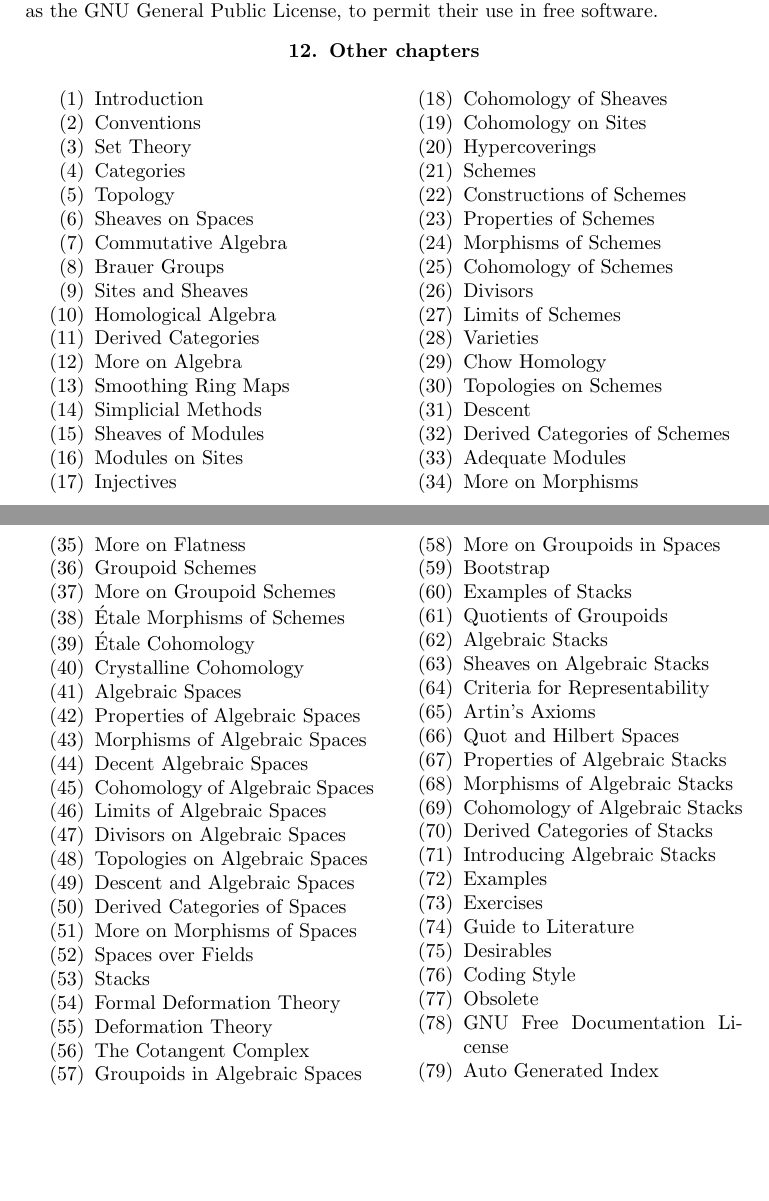
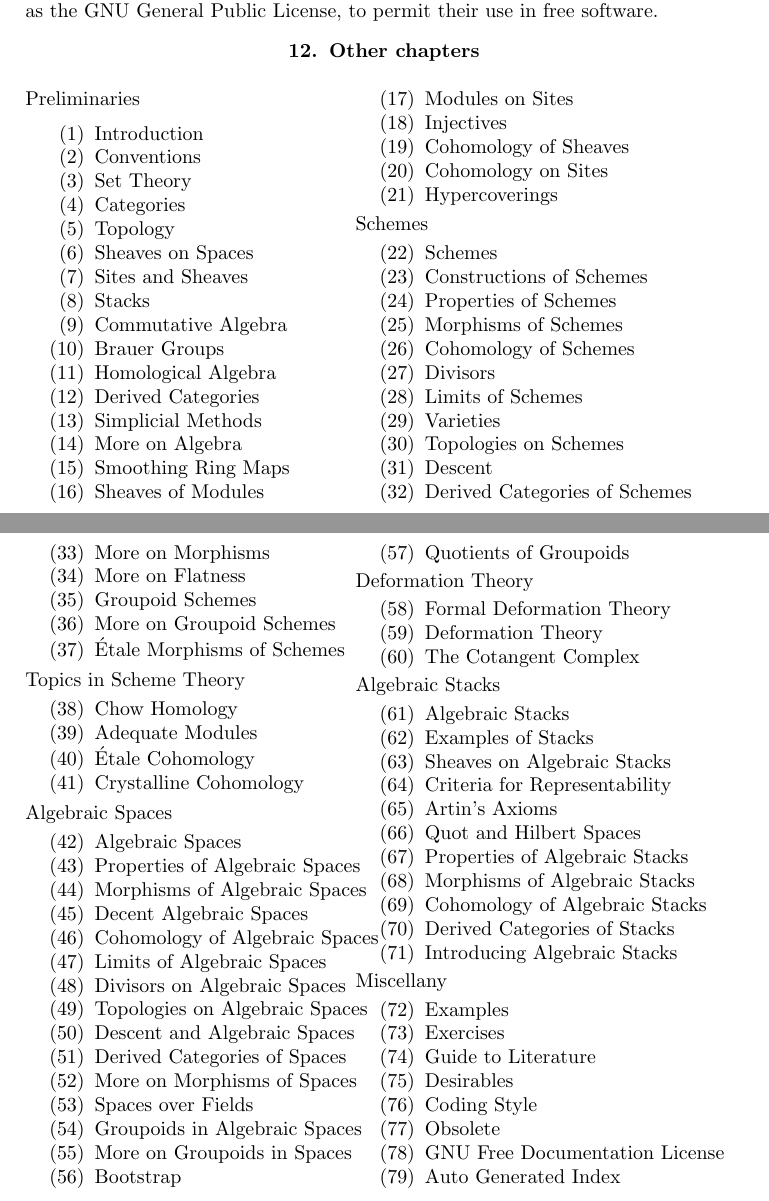
Before and after one commit to stacks/stacks-project, a LaTeX document (fdl.tex, which reads chapters.tex, preamble.tex): two parts of pages 7 and 8 of 8, joined at a grey line, cut so that both start at the same text, the shorter picture padded with empty space. Compiled offline with pdfLaTeX.

Commit message:
Improve ordering of chapters and introduce a bit of organization

```diff
--- a/chapters.tex
+++ b/chapters.tex
@@ -1,4 +1,7 @@
+\setlength\columnsep{-1cm}
 \begin{multicols}{2}[\section{Other chapters}]
+\noindent
+Preliminaries
 \begin{enumerate}
 \item \hyperref[introduction-section-phantom]{Introduction}
 \item \hyperref[conventions-section-phantom]{Conventions}
@@ -6,20 +9,25 @@
 \item \hyperref[categories-section-phantom]{Categories}
 \item \hyperref[topology-section-phantom]{Topology}
 \item \hyperref[sheaves-section-phantom]{Sheaves on Spaces}
+\item \hyperref[sites-section-phantom]{Sites and Sheaves}
+\item \hyperref[stacks-section-phantom]{Stacks}
 \item \hyperref[algebra-section-phantom]{Commutative Algebra}
 \item \hyperref[brauer-section-phantom]{Brauer Groups}
-\item \hyperref[sites-section-phantom]{Sites and Sheaves}
 \item \hyperref[homology-section-phantom]{Homological Algebra}
 \item \hyperref[derived-section-phantom]{Derived Categories}
+\item \hyperref[simplicial-section-phantom]{Simplicial Methods}
 \item \hyperref[more-algebra-section-phantom]{More on Algebra}
 \item \hyperref[smoothing-section-phantom]{Smoothing Ring Maps}
-\item \hyperref[simplicial-section-phantom]{Simplicial Methods}
 \item \hyperref[modules-section-phantom]{Sheaves of Modules}
 \item \hyperref[sites-modules-section-phantom]{Modules on Sites}
 \item \hyperref[injectives-section-phantom]{Injectives}
 \item \hyperref[cohomology-section-phantom]{Cohomology of Sheaves}
 \item \hyperref[sites-cohomology-section-phantom]{Cohomology on Sites}
 \item \hyperref[hypercovering-section-phantom]{Hypercoverings}
+\end{enumerate}
+Schemes
+\begin{enumerate}
+\setcounter{enumi}{21}
 \item \hyperref[schemes-section-phantom]{Schemes}
 \item \hyperref[constructions-section-phantom]{Constructions of Schemes}
 \item \hyperref[properties-section-phantom]{Properties of Schemes}
@@ -28,18 +36,26 @@
 \item \hyperref[divisors-section-phantom]{Divisors}
 \item \hyperref[limits-section-phantom]{Limits of Schemes}
 \item \hyperref[varieties-section-phantom]{Varieties}
-\item \hyperref[chow-section-phantom]{Chow Homology}
 \item \hyperref[topologies-section-phantom]{Topologies on Schemes}
 \item \hyperref[descent-section-phantom]{Descent}
 \item \hyperref[perfect-section-phantom]{Derived Categories of Schemes}
-\item \hyperref[adequate-section-phantom]{Adequate Modules}
 \item \hyperref[more-morphisms-section-phantom]{More on Morphisms}
 \item \hyperref[flat-section-phantom]{More on Flatness}
 \item \hyperref[groupoids-section-phantom]{Groupoid Schemes}
 \item \hyperref[more-groupoids-section-phantom]{More on Groupoid Schemes}
 \item \hyperref[etale-section-phantom]{\'Etale Morphisms of Schemes}
+\end{enumerate}
+Topics in Scheme Theory
+\begin{enumerate}
+\setcounter{enumi}{37}
+\item \hyperref[chow-section-phantom]{Chow Homology}
+\item \hyperref[adequate-section-phantom]{Adequate Modules}
 \item \hyperref[etale-cohomology-section-phantom]{\'Etale Cohomology}
 \item \hyperref[crystalline-section-phantom]{Crystalline Cohomology}
+\end{enumerate}
+Algebraic Spaces
+\begin{enumerate}
+\setcounter{enumi}{41}
 \item \hyperref[spaces-section-phantom]{Algebraic Spaces}
 \item \hyperref[spaces-properties-section-phantom]{Properties of Algebraic Spaces}
 \item \hyperref[spaces-morphisms-section-phantom]{Morphisms of Algebraic Spaces}
@@ -52,16 +68,23 @@
 \item \hyperref[spaces-perfect-section-phantom]{Derived Categories of Spaces}
 \item \hyperref[spaces-more-morphisms-section-phantom]{More on Morphisms of Spaces}
 \item \hyperref[spaces-over-fields-section-phantom]{Spaces over Fields}
-\item \hyperref[stacks-section-phantom]{Stacks}
+\item \hyperref[spaces-groupoids-section-phantom]{Groupoids in Algebraic Spaces}
+\item \hyperref[spaces-more-groupoids-section-phantom]{More on Groupoids in Spaces}
+\item \hyperref[bootstrap-section-phantom]{Bootstrap}
+\item \hyperref[groupoids-quotients-section-phantom]{Quotients of Groupoids}
+\end{enumerate}
+Deformation Theory
+\begin{enumerate}
+\setcounter{enumi}{57}
 \item \hyperref[formal-defos-section-phantom]{Formal Deformation Theory}
 \item \hyperref[defos-section-phantom]{Deformation Theory}
 \item \hyperref[cotangent-section-phantom]{The Cotangent Complex}
-\item \hyperref[spaces-groupoids-section-phantom]{Groupoids in Algebraic Spaces}
-\item \hyperref[spaces-more-groupoids-section-phantom]{More on Groupoids in Spaces}
-\item \hyperref[bootstrap-section-phantom]{Bootstrap}
+\end{enumerate}
+Algebraic Stacks
+\begin{enumerate}
+\setcounter{enumi}{60}
+\item \hyperref[algebraic-section-phantom]{Algebraic Stacks}
 \item \hyperref[examples-stacks-section-phantom]{Examples of Stacks}
-\item \hyperref[groupoids-quotients-section-phantom]{Quotients of Groupoids}
-\item \hyperref[algebraic-section-phantom]{Algebraic Stacks}
 \item \hyperref[stacks-sheaves-section-phantom]{Sheaves on Algebraic Stacks}
 \item \hyperref[criteria-section-phantom]{Criteria for Representability}
 \item \hyperref[artin-section-phantom]{Artin's Axioms}
@@ -71,6 +94,10 @@
 \item \hyperref[stacks-cohomology-section-phantom]{Cohomology of Algebraic Stacks}
 \item \hyperref[stacks-perfect-section-phantom]{Derived Categories of Stacks}
 \item \hyperref[stacks-introduction-section-phantom]{Introducing Algebraic Stacks}
+\end{enumerate}
+Miscellany
+\begin{enumerate}
+\setcounter{enumi}{71}
 \item \hyperref[examples-section-phantom]{Examples}
 \item \hyperref[exercises-section-phantom]{Exercises}
 \item \hyperref[guide-section-phantom]{Guide to Literature}
--- a/preamble.tex
+++ b/preamble.tex
@@ -48,14 +48,15 @@
 \externaldocument[categories-]{categories}
 \externaldocument[topology-]{topology}
 \externaldocument[sheaves-]{sheaves}
+\externaldocument[sites-]{sites}
+\externaldocument[stacks-]{stacks}
 \externaldocument[algebra-]{algebra}
 \externaldocument[brauer-]{brauer}
-\externaldocument[sites-]{sites}
 \externaldocument[homology-]{homology}
 \externaldocument[derived-]{derived}
+\externaldocument[simplicial-]{simplicial}
 \externaldocument[more-algebra-]{more-algebra}
 \externaldocument[smoothing-]{smoothing}
-\externaldocument[simplicial-]{simplicial}
 \externaldocument[modules-]{modules}
 \externaldocument[sites-modules-]{sites-modules}
 \externaldocument[injectives-]{injectives}
@@ -70,16 +71,16 @@
 \externaldocument[divisors-]{divisors}
 \externaldocument[limits-]{limits}
 \externaldocument[varieties-]{varieties}
-\externaldocument[chow-]{chow}
 \externaldocument[topologies-]{topologies}
 \externaldocument[descent-]{descent}
 \externaldocument[perfect-]{perfect}
-\externaldocument[adequate-]{adequate}
 \externaldocument[more-morphisms-]{more-morphisms}
 \externaldocument[flat-]{flat}
 \externaldocument[groupoids-]{groupoids}
 \externaldocument[more-groupoids-]{more-groupoids}
 \externaldocument[etale-]{etale}
+\externaldocument[chow-]{chow}
+\externaldocument[adequate-]{adequate}
 \externaldocument[etale-cohomology-]{etale-cohomology}
 \externaldocument[crystalline-]{crystalline}
 \externaldocument[spaces-]{spaces}
```
Also changed, not shown: Makefile, tags/Makefile, preamble.tex (11 more changed lines).
